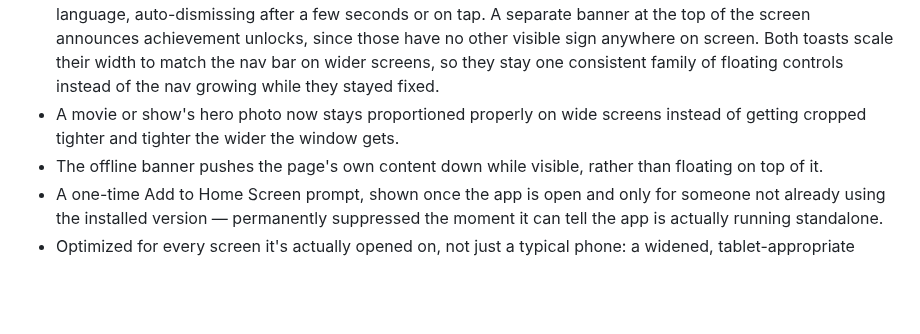
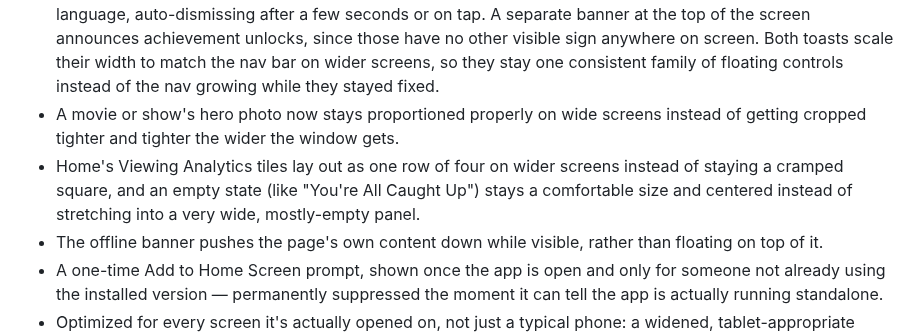
Before and after one commit to HanuKeyser/NovaWatch, a Markdown page: patch-notes.MD, the part around the change. Rendered like a GitHub page; blank space fills up the shorter version.

Commit message:
Revise patch notes for recent app updates
Updated patch notes with new features and improvements.

```diff
--- a/patch-notes.MD
+++ b/patch-notes.MD
@@ -64,6 +64,7 @@ A Spotify-Wrapped-style yearly recap — a full-screen, tap-through slideshow (t
 - Dark mode throughout, applied before first paint so there's no flash between themes on load.
 - An error toast — errors only, not general confirmations — floats above the nav bar using the same glass language, auto-dismissing after a few seconds or on tap. A separate banner at the top of the screen announces achievement unlocks, since those have no other visible sign anywhere on screen. Both toasts scale their width to match the nav bar on wider screens, so they stay one consistent family of floating controls instead of the nav growing while they stayed fixed.
 - A movie or show's hero photo now stays proportioned properly on wide screens instead of getting cropped tighter and tighter the wider the window gets.
+- Home's Viewing Analytics tiles lay out as one row of four on wider screens instead of staying a cramped square, and an empty state (like "You're All Caught Up") stays a comfortable size and centered instead of stretching into a very wide, mostly-empty panel.
 - The offline banner pushes the page's own content down while visible, rather than floating on top of it.
 - A one-time Add to Home Screen prompt, shown once the app is open and only for someone not already using the installed version — permanently suppressed the moment it can tell the app is actually running standalone.
 - Optimized for every screen it's actually opened on, not just a typical phone: a widened, tablet-appropriate layout at 768px and up, a further step up for laptop/desktop-width windows and landscape tablets at 1280px+, and two more steps beyond that for real external monitors and 4K/ultrawide displays so the layout keeps making good use of the space instead of stopping short, tightened spacing and a 2-column library grid on the smallest/narrowest phones, shrunk nav bar and modal imagery when a phone is rotated to landscape, and real hover feedback for anyone using a mouse or trackpad. Phones held normally see none of this - it's the same experience they've always had. On any of those wider screens, a movie/show/settings screen's own text and rows stay capped at a comfortable reading width rather than stretching edge to edge with it, and both Continue Watching and Discover's search results/For You list switch from one stretched column to two (then three on the widest monitors), showing more at once instead of just a wider version of the same row.
```
